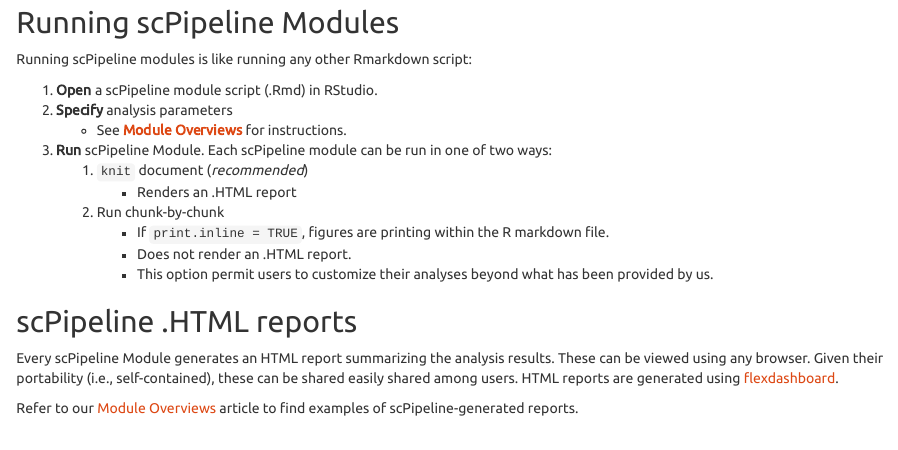
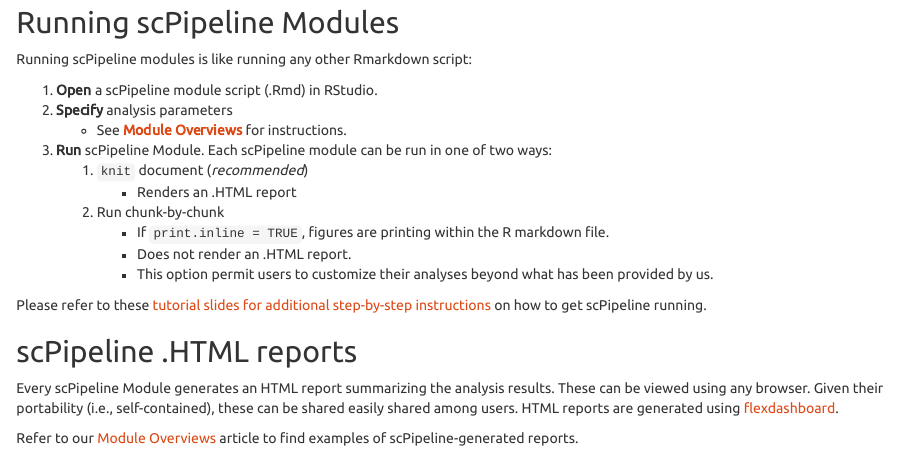
Before and after one commit to NMikolajewicz/scMiko, an R Markdown document (vignettes/scPipeline_getting_started.Rmd): the page in a window 1100 px wide, from 920 px down. Rendered offline with R 4.5, knitr and Pandoc, with nearby package versions.

Commit message:
added tutorial slides

```diff
--- a/vignettes/scPipeline_getting_started.Rmd
+++ b/vignettes/scPipeline_getting_started.Rmd
@@ -86,6 +86,8 @@ Running scPipeline modules is like running any other Rmarkdown script:
         * Does not render an .HTML report.
         * This option permit users to customize their analyses beyond what has been provided by us.
 
+Please refer to these [tutorial slides for additional step-by-step instructions](Reports/Tutorial scPipeline_NM_v2.pptx) on how to get scPipeline running.
+
 ## scPipeline .HTML reports
 
 Every scPipeline Module generates an HTML report summarizing the analysis results. These can be viewed using any browser. Given their portability (i.e., self-contained), these can be shared easily shared among users. HTML reports are generated using [flexdashboard](https://rstudio.github.io/flexdashboard/index.html).
```
